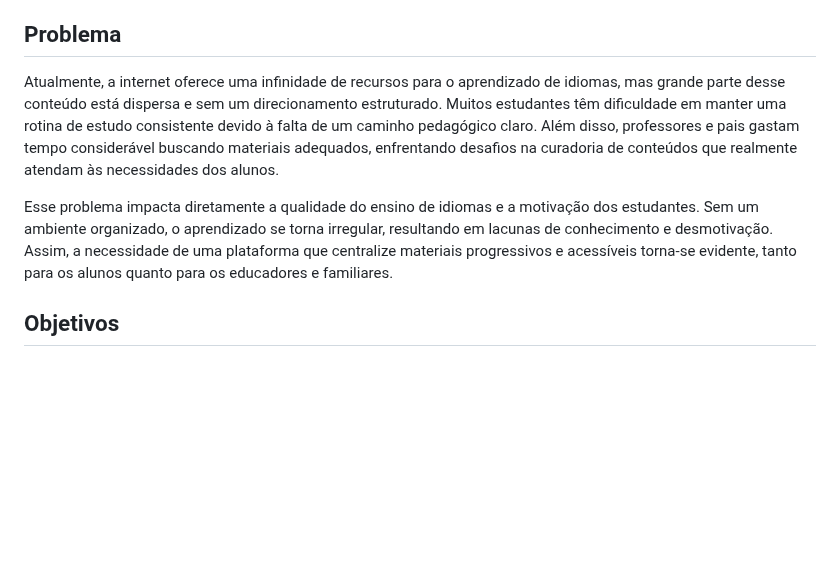
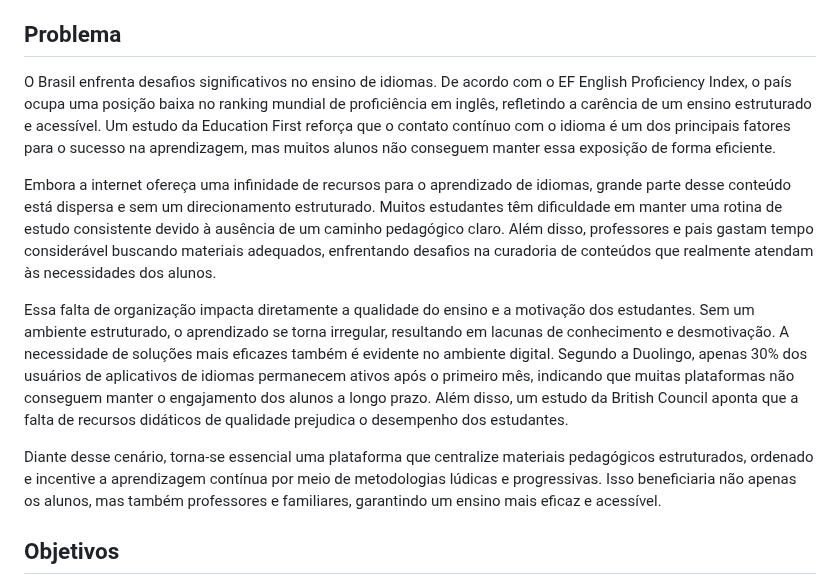
Before and after one commit to vcdamata/Projeto-Faculdade-MonsterTalk, a Markdown page: docs/context.md, the part around the change. GitHub-like rendering; blank space fills up the shorter version.

Commit message:
Correct Problem #2

```diff
--- a/docs/context.md
+++ b/docs/context.md
@@ -8,9 +8,13 @@ O MonsterTalk surge como uma resposta a esse desafio, propondo uma plataforma di
 
 ## Problema
 
-Atualmente, a internet oferece uma infinidade de recursos para o aprendizado de idiomas, mas grande parte desse conteúdo está dispersa e sem um direcionamento estruturado. Muitos estudantes têm dificuldade em manter uma rotina de estudo consistente devido à falta de um caminho pedagógico claro. Além disso, professores e pais gastam tempo considerável buscando materiais adequados, enfrentando desafios na curadoria de conteúdos que realmente atendam às necessidades dos alunos.
+O Brasil enfrenta desafios significativos no ensino de idiomas. De acordo com o EF English Proficiency Index, o país ocupa uma posição baixa no ranking mundial de proficiência em inglês, refletindo a carência de um ensino estruturado e acessível. Um estudo da Education First reforça que o contato contínuo com o idioma é um dos principais fatores para o sucesso na aprendizagem, mas muitos alunos não conseguem manter essa exposição de forma eficiente.
 
-Esse problema impacta diretamente a qualidade do ensino de idiomas e a motivação dos estudantes. Sem um ambiente organizado, o aprendizado se torna irregular, resultando em lacunas de conhecimento e desmotivação. Assim, a necessidade de uma plataforma que centralize materiais progressivos e acessíveis torna-se evidente, tanto para os alunos quanto para os educadores e familiares.
+Embora a internet ofereça uma infinidade de recursos para o aprendizado de idiomas, grande parte desse conteúdo está dispersa e sem um direcionamento estruturado. Muitos estudantes têm dificuldade em manter uma rotina de estudo consistente devido à ausência de um caminho pedagógico claro. Além disso, professores e pais gastam tempo considerável buscando materiais adequados, enfrentando desafios na curadoria de conteúdos que realmente atendam às necessidades dos alunos.
+
+Essa falta de organização impacta diretamente a qualidade do ensino e a motivação dos estudantes. Sem um ambiente estruturado, o aprendizado se torna irregular, resultando em lacunas de conhecimento e desmotivação. A necessidade de soluções mais eficazes também é evidente no ambiente digital. Segundo a Duolingo, apenas 30% dos usuários de aplicativos de idiomas permanecem ativos após o primeiro mês, indicando que muitas plataformas não conseguem manter o engajamento dos alunos a longo prazo. Além disso, um estudo da British Council aponta que a falta de recursos didáticos de qualidade prejudica o desempenho dos estudantes.
+
+Diante desse cenário, torna-se essencial uma plataforma que centralize materiais pedagógicos estruturados, ordenado e incentive a aprendizagem contínua por meio de metodologias lúdicas e progressivas. Isso beneficiaria não apenas os alunos, mas também professores e familiares, garantindo um ensino mais eficaz e acessível.
 
 ## Objetivos
 
```
